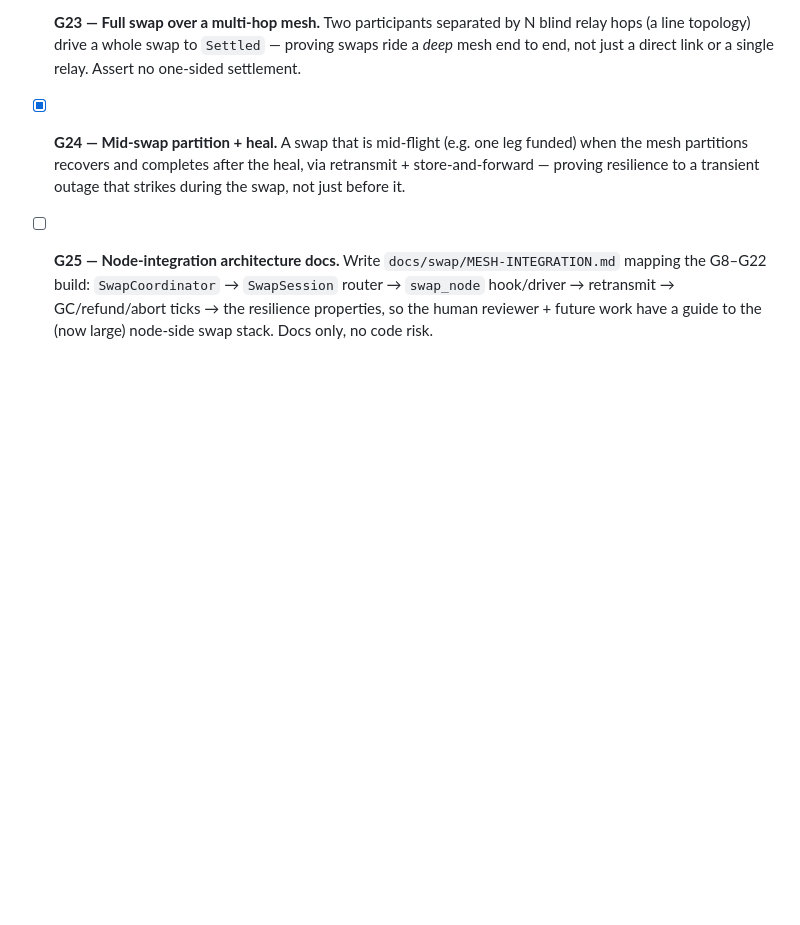
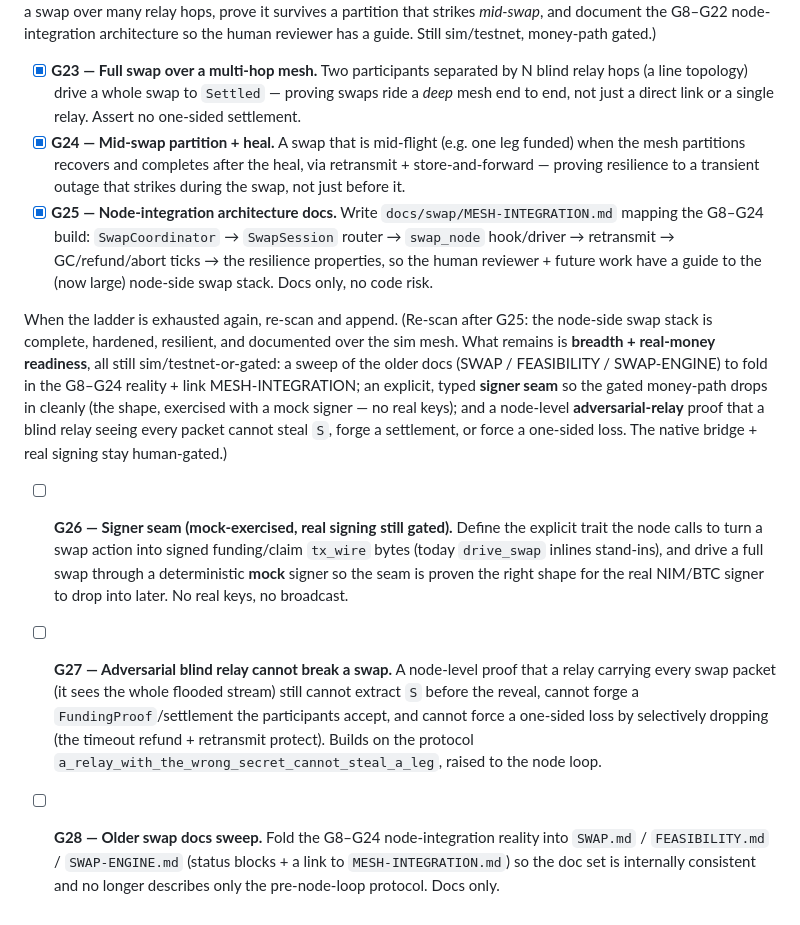
Before and after one commit to Andjroo111/nimmesh, a Markdown page: docs/swap/AUTONOMOUS-AGENDA.md, the part around the change. Drawn GitHub-style; blank space fills up the shorter version.

```diff
--- a/docs/swap/AUTONOMOUS-AGENDA.md
+++ b/docs/swap/AUTONOMOUS-AGENDA.md
@@ -120,7 +120,29 @@ reviewer has a guide. Still sim/testnet, money-path gated.)
 - [x] **G24 — Mid-swap partition + heal.** A swap that is mid-flight (e.g. one leg funded) when the
       mesh partitions recovers and completes after the heal, via retransmit + store-and-forward —
       proving resilience to a transient outage that strikes during the swap, not just before it.
-- [ ] **G25 — Node-integration architecture docs.** Write `docs/swap/MESH-INTEGRATION.md` mapping the
-      G8–G22 build: `SwapCoordinator` → `SwapSession` router → `swap_node` hook/driver → retransmit →
+- [x] **G25 — Node-integration architecture docs.** Write `docs/swap/MESH-INTEGRATION.md` mapping the
+      G8–G24 build: `SwapCoordinator` → `SwapSession` router → `swap_node` hook/driver → retransmit →
       GC/refund/abort ticks → the resilience properties, so the human reviewer + future work have a
       guide to the (now large) node-side swap stack. Docs only, no code risk.
+
+When the ladder is exhausted again, re-scan and append. (Re-scan after G25: the node-side swap stack
+is complete, hardened, resilient, and documented over the sim mesh. What remains is **breadth +
+real-money readiness**, all still sim/testnet-or-gated: a sweep of the older docs (SWAP / FEASIBILITY
+/ SWAP-ENGINE) to fold in the G8–G24 reality + link MESH-INTEGRATION; an explicit, typed **signer
+seam** so the gated money-path drops in cleanly (the shape, exercised with a mock signer — no real
+keys); and a node-level **adversarial-relay** proof that a blind relay seeing every packet cannot
+steal `S`, forge a settlement, or force a one-sided loss. The native bridge + real signing stay
+human-gated.)
+
+- [ ] **G26 — Signer seam (mock-exercised, real signing still gated).** Define the explicit trait the
+      node calls to turn a swap action into signed funding/claim `tx_wire` bytes (today `drive_swap`
+      inlines stand-ins), and drive a full swap through a deterministic **mock** signer so the seam is
+      proven the right shape for the real NIM/BTC signer to drop into later. No real keys, no broadcast.
+- [ ] **G27 — Adversarial blind relay cannot break a swap.** A node-level proof that a relay carrying
+      every swap packet (it sees the whole flooded stream) still cannot extract `S` before the reveal,
+      cannot forge a `FundingProof`/settlement the participants accept, and cannot force a one-sided
+      loss by selectively dropping (the timeout refund + retransmit protect). Builds on the protocol
+      `a_relay_with_the_wrong_secret_cannot_steal_a_leg`, raised to the node loop.
+- [ ] **G28 — Older swap docs sweep.** Fold the G8–G24 node-integration reality into `SWAP.md` /
+      `FEASIBILITY.md` / `SWAP-ENGINE.md` (status blocks + a link to `MESH-INTEGRATION.md`) so the doc
+      set is internally consistent and no longer describes only the pre-node-loop protocol. Docs only.
```
Also changed, not shown: docs/swap/MESH-INTEGRATION.md (added, +156 -0 lines).
